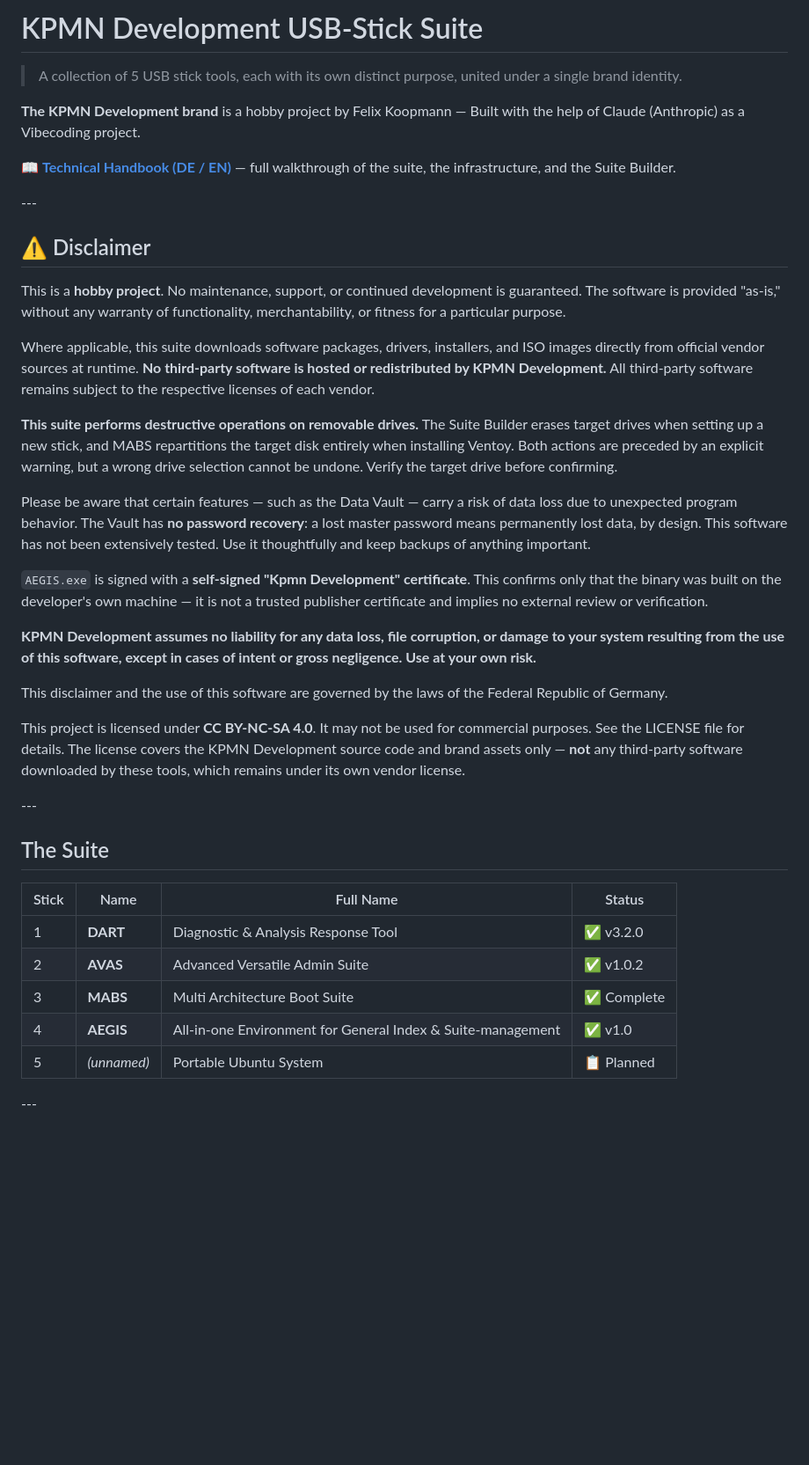
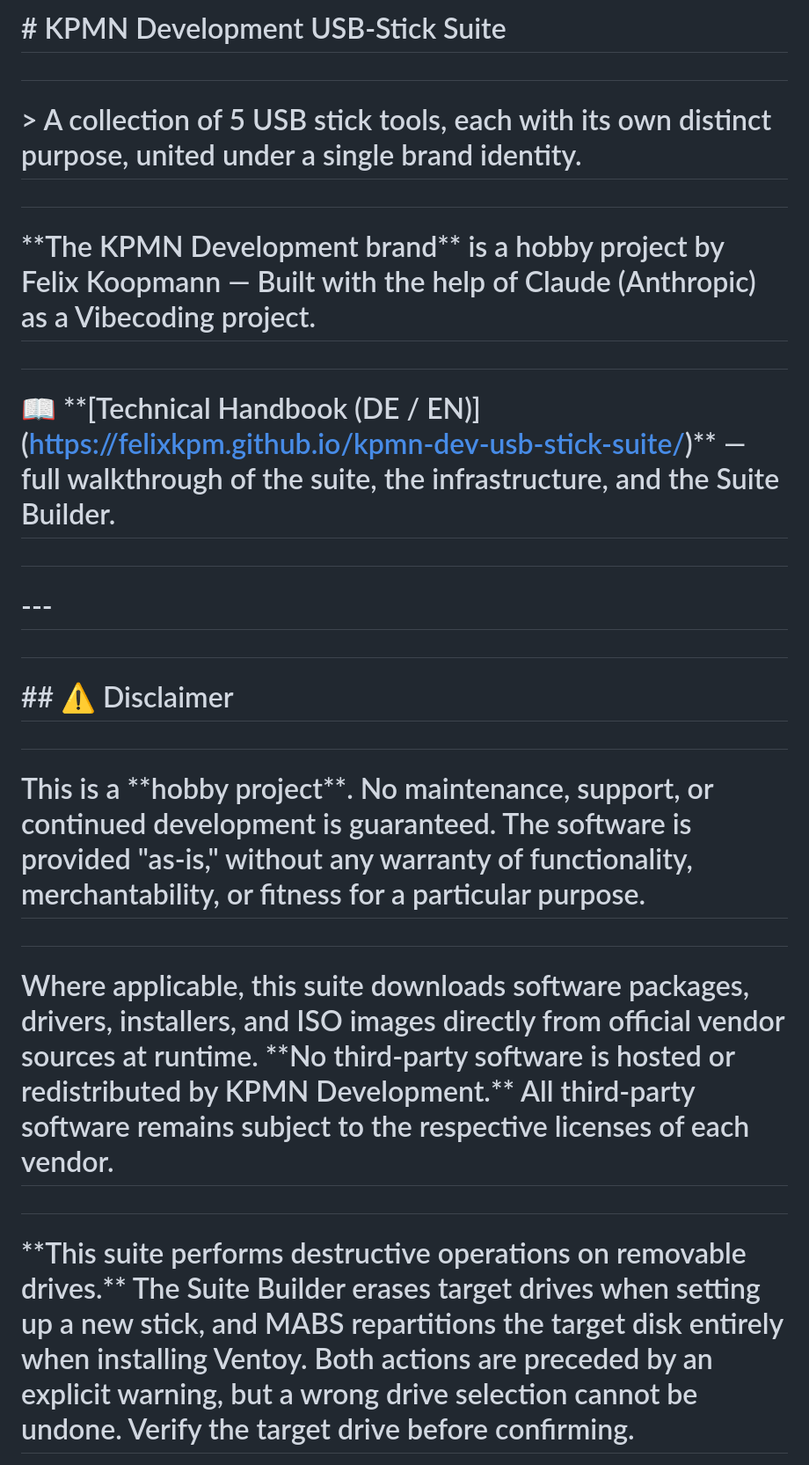
Before and after one commit to FelixKpm/kpmn-dev-usb-stick-suite, a Markdown page: README.md, the part around one of its changes. Shown at 88% size. Drawn GitHub-style; blank space fills up the shorter version.

```diff
--- a/README.md
+++ b/README.md
@@ -1,42 +1,36 @@
-# KPMN Development USB-Stick Suite
+# \# KPMN Development USB-Stick Suite
 
-> A collection of 5 USB stick tools, each with its own distinct purpose, united under a single brand identity.
+#
 
-**The KPMN Development brand** is a hobby project by Felix Koopmann — Built with the help of Claude (Anthropic) as a Vibecoding project.
+# > A collection of 5 USB stick tools, each with its own distinct purpose, united under a single brand identity.
 
-📖 [**Technical Handbook (DE / EN)**](https://felixkpm.github.io/kpmn-dev-usb-stick-suite/) — full walkthrough of the suite, the infrastructure, and the Suite Builder.
+#
 
-\---
+# \*\*The KPMN Development brand\*\* is a hobby project by Felix Koopmann — Built with the help of Claude (Anthropic) as a Vibecoding project.
 
-## ⚠️ Disclaimer
+#
 
-This is a **hobby project**. No maintenance, support, or continued development is guaranteed. The software is provided "as-is," without any warranty of functionality, merchantability, or fitness for a particular purpose.
+# 📖 \*\*\[Technical Handbook (DE / EN)](https://felixkpm.github.io/kpmn-dev-usb-stick-suite/)\*\* — full walkthrough of the suite, the infrastructure, and the Suite Builder.
 
-Where applicable, this suite downloads software packages, drivers, installers, and ISO images directly from official vendor sources at runtime. **No third-party software is hosted or redistributed by KPMN Development.** All third-party software remains subject to the respective licenses of each vendor.
+#
 
-**This suite performs destructive operations on removable drives.** The Suite Builder erases target drives when setting up a new stick, and MABS repartitions the target disk entirely when installing Ventoy. Both actions are preceded by an explicit warning, but a wrong drive selection cannot be undone. Verify the target drive before confirming.
+# \---
 
-Please be aware that certain features — such as the Data Vault — carry a risk of data loss due to unexpected program behavior. The Vault has **no password recovery**: a lost master password means permanently lost data, by design. This software has not been extensively tested. Use it thoughtfully and keep backups of anything important.
+#
 
-`AEGIS.exe` is signed with a **self-signed "Kpmn Development" certificate**. This confirms only that the binary was built on the developer's own machine — it is not a trusted publisher certificate and implies no external review or verification.
+# \## ⚠️ Disclaimer
 
-**KPMN Development assumes no liability for any data loss, file corruption, or damage to your system resulting from the use of this software, except in cases of intent or gross negligence. Use at your own risk.**
+#
 
-This disclaimer and the use of this software are governed by the laws of the Federal Republic of Germany.
+# This is a \*\*hobby project\*\*. No maintenance, support, or continued development is guaranteed. The software is provided "as-is," without any warranty of functionality, merchantability, or fitness for a particular purpose.
 
-This project is licensed under **CC BY-NC-SA 4.0**. It may not be used for commercial purposes. See the LICENSE file for details. The license covers the KPMN Development source code and brand assets only — **not** any third-party software downloaded by these tools, which remains under its own vendor license.
+#
 
-\---
+# Where applicable, this suite downloads software packages, drivers, installers, and ISO images directly from official vendor sources at runtime. \*\*No third-party software is hosted or redistributed by KPMN Development.\*\* All third-party software remains subject to the respective licenses of each vendor.
 
-## The Suite
+#
 
-|Stick|Name|Full Name|Status|
-|-|-|-|-|
-|1|**DART**|Diagnostic \& Analysis Response Tool|✅ v3.2.0|
-|2|**AVAS**|Advanced Versatile Admin Suite|✅ v1.0.2|
-|3|**MABS**|Multi Architecture Boot Suite|✅ Complete|
-|4|**AEGIS**|All-in-one Environment for General Index \& Suite-management|✅ v1.0|
-|5|*(unnamed)*|Portable Ubuntu System|📋 Planned|
+# \*\*This suite performs destructive operations on removable drives.\*\* The Suite Builder erases target drives when setting up a new stick, and MABS repartitions the target disk entirely when installing Ventoy. Both actions are preceded by an explicit warning, but a wrong drive selection cannot be undone. Verify the target drive before confirming.
 
-\---
+#
 
```
Also changed, not shown: other parts of README.md (+328 -98 lines).
